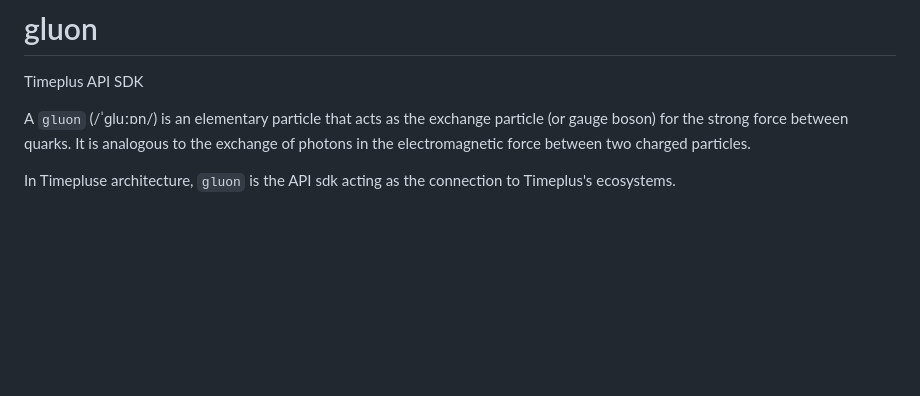
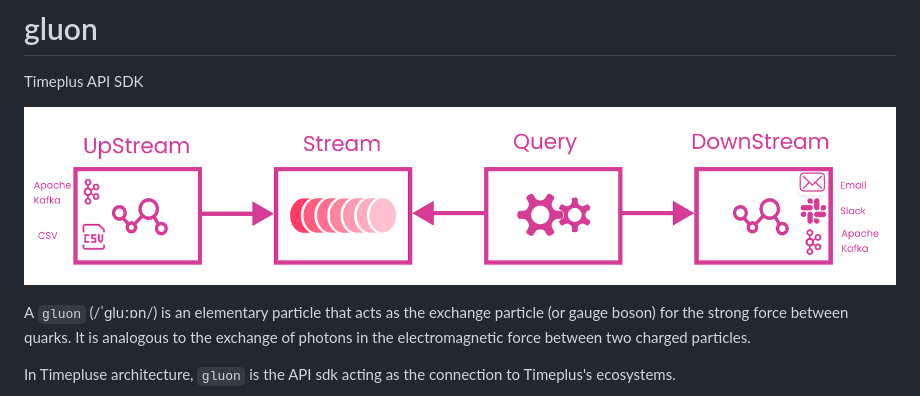
Before and after one commit to timeplus-io/gluon, a Markdown page: README.md, the part around the change. GitHub-like rendering; pictures changed too: sdk.png (added); blank space fills up the shorter version.

```diff
--- a/README.md
+++ b/README.md
@@ -1,5 +1,7 @@
 # gluon
 Timeplus API SDK
+
+![Timeplus SDK](sdk.png)
 
 A `gluon` (/ˈɡluːɒn/) is an elementary particle that acts as the exchange particle (or gauge boson) for the strong force between quarks. It is analogous to the exchange of photons in the electromagnetic force between two charged particles.
 
```
Also changed, not shown: 4 other files.
